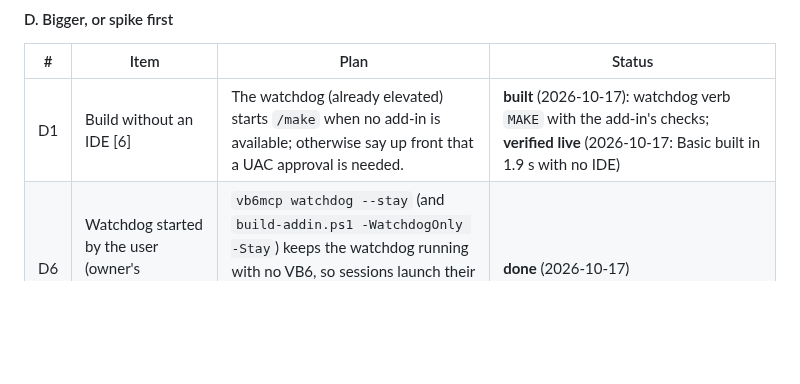
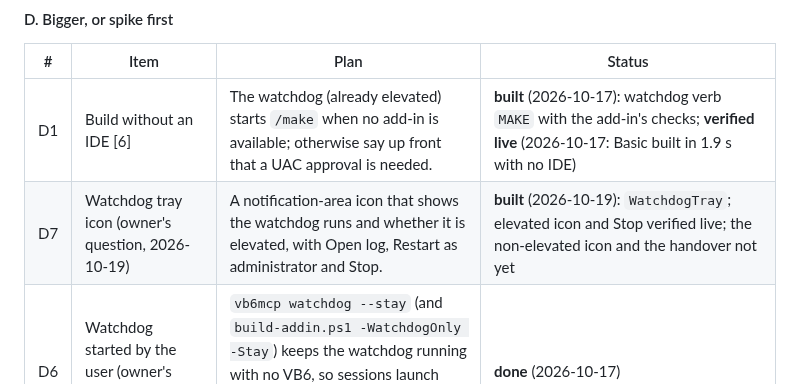
Before and after one commit to mika76/vb6-mcp, a Markdown page: PLAN.md, the part around the change. GitHub-like rendering; blank space fills up the shorter version.

```diff
--- a/PLAN.md
+++ b/PLAN.md
@@ -384,6 +384,7 @@ Every item ships with tests, docs (`tools.md`, `protocol.md` for add-in changes,
 | # | Item | Plan | Status |
 |---|---|---|---|
 | D1 | Build without an IDE [6] | The watchdog (already elevated) starts `/make` when no add-in is available; otherwise say up front that a UAC approval is needed. | **built** (2026-10-17): watchdog verb `MAKE` with the add-in's checks; **verified live** (2026-10-17: Basic built in 1.9 s with no IDE) |
+| D7 | Watchdog tray icon (owner's question, 2026-10-19) | A notification-area icon that shows the watchdog runs and whether it is elevated, with Open log, Restart as administrator and Stop. | **built** (2026-10-19): `WatchdogTray`; elevated icon and Stop verified live; the non-elevated icon and the handover not yet |
 | D6 | Watchdog started by the user (owner's question, 2026-10-17) | `vb6mcp watchdog --stay` (and `build-addin.ps1 -WatchdogOnly -Stay`) keeps the watchdog running with no VB6, so sessions launch their own elevated IDEs through it without UAC prompts (goes with A9). | **done** (2026-10-17) |
 | D2 | Crash notices and relaunch [25] | Crash reported with the next result (or an MCP notification), with the Application-log entry; the watchdog stays up longer after a crash; `ide_launch reopen: true`; recovery copies that differ only by case are marked as such. | **built** (2026-10-17): `ideCrashed` with the next result (Application log via wevtutil), watchdog stays 30 min after a crash, `ide_launch reopen`. Case-only recovery copies: `sync_diff` summary (C4) covers the comparison; not marked in recovery_list yet |
 | D3 | Repeating load errors [10] | Spike: does VBIDE access (recovery poll, verbs) during a project load re-raise load errors? If so, back off while VB shows "Loading". | **done** (2026-10-17, spike 36): no; VB shows one "Errors during load" per affected form. VBIDE refuses access while loading: `ide_launch` now reports the dialog, the recovery poll logs once |
```
Also changed, not shown: README.md (+19 -4 lines), docs/architecture.md (+1 -0 lines), docs/media/watchdog-tray.png (added), 5 other files.
